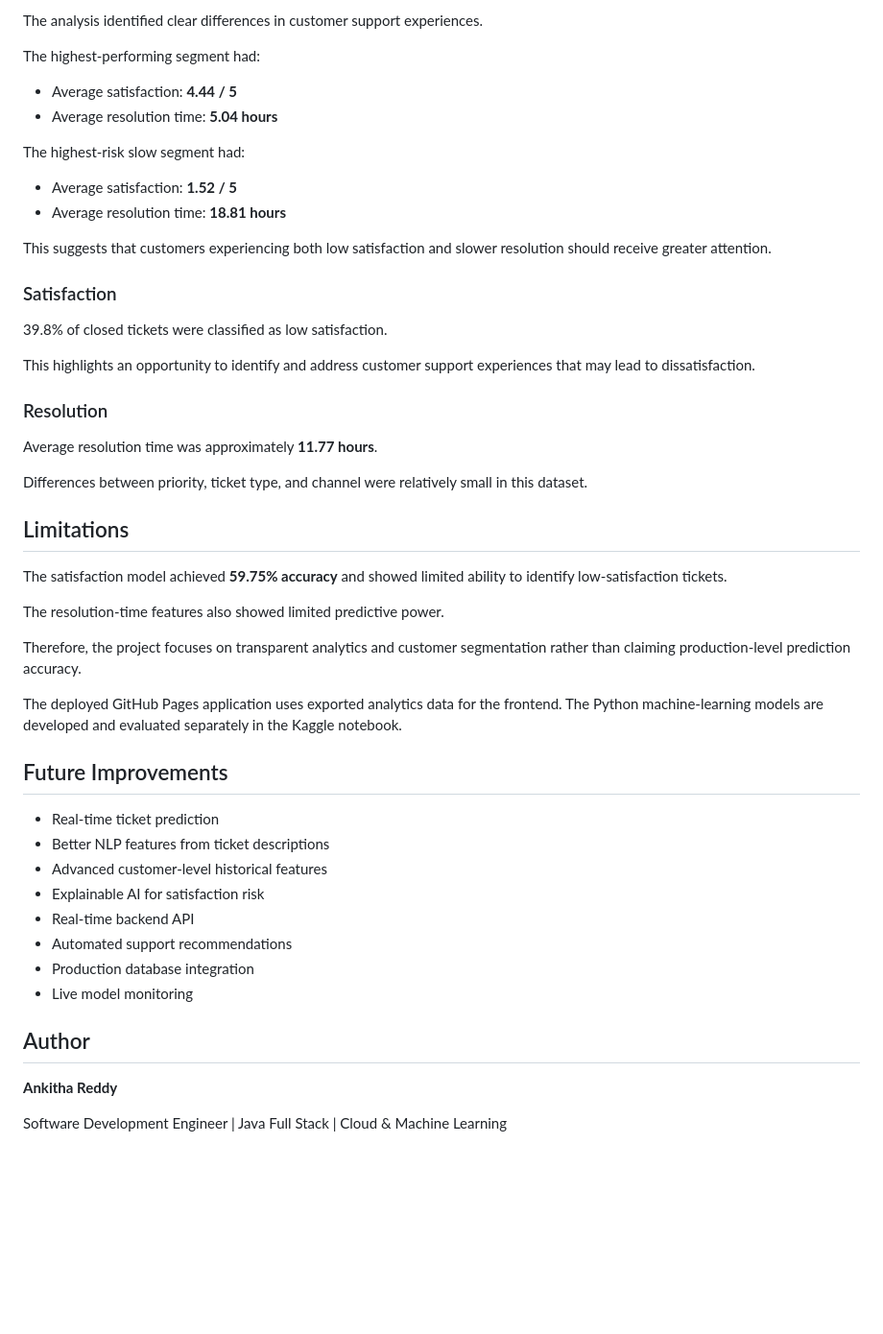
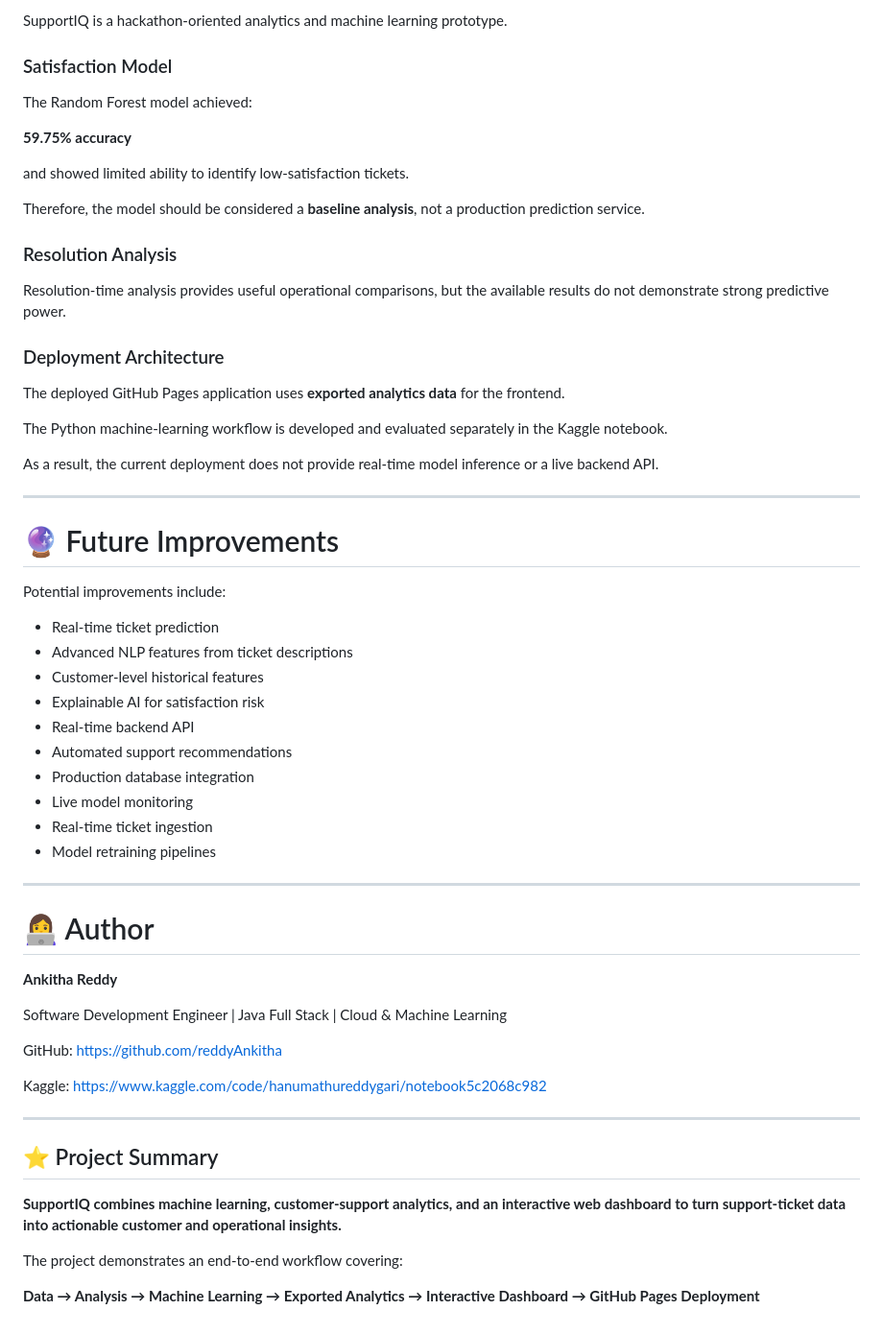
Before and after one commit to reddyAnkitha/SupportIQ, a Markdown page: README.md, the part around one of its changes. Shown at 96% size. Rendered like a GitHub page; blank space fills up the shorter version.

```diff
--- a/README.md
+++ b/README.md
@@ -205,53 +332,65 @@ SupportIQ/
 
-The analysis identified clear differences in customer support experiences.
+SupportIQ is a hackathon-oriented analytics and machine learning prototype.
 
-The highest-performing segment had:
+### Satisfaction Model
 
-* Average satisfaction: **4.44 / 5**
-* Average resolution time: **5.04 hours**
+The Random Forest model achieved:
 
-The highest-risk slow segment had:
+**59.75% accuracy**
 
-* Average satisfaction: **1.52 / 5**
-* Average resolution time: **18.81 hours**
+and showed limited ability to identify low-satisfaction tickets.
 
-This suggests that customers experiencing both low satisfaction and slower resolution should receive greater attention.
+Therefore, the model should be considered a **baseline analysis**, not a production prediction service.
 
-### Satisfaction
+### Resolution Analysis
 
-39.8% of closed tickets were classified as low satisfaction.
+Resolution-time analysis provides useful operational comparisons, but the available results do not demonstrate strong predictive power.
 
-This highlights an opportunity to identify and address customer support experiences that may lead to dissatisfaction.
+### Deployment Architecture
 
-### Resolution
+The deployed GitHub Pages application uses **exported analytics data** for the frontend.
 
-Average resolution time was approximately **11.77 hours**.
+The Python machine-learning workflow is developed and evaluated separately in the Kaggle notebook.
 
-Differences between priority, ticket type, and channel were relatively small in this dataset.
+As a result, the current deployment does not provide real-time model inference or a live backend API.
 
-## Limitations
+---
 
-The satisfaction model achieved **59.75% accuracy** and showed limited ability to identify low-satisfaction tickets.
+# 🔮 Future Improvements
 
-The resolution-time features also showed limited predictive power.
-
-Therefore, the project focuses on transparent analytics and customer segmentation rather than claiming production-level prediction accuracy.
-
-The deployed GitHub Pages application uses exported analytics data for the frontend. The Python machine-learning models are developed and evaluated separately in the Kaggle notebook.
-
-## Future Improvements
+Potential improvements include:
 
 * Real-time ticket prediction
-* Better NLP features from ticket descriptions
-* Advanced customer-level historical features
+* Advanced NLP features from ticket descriptions
+* Customer-level historical features
 * Explainable AI for satisfaction risk
 * Real-time backend API
 * Automated support recommendations
 * Production database integration
 * Live model monitoring
+* Real-time ticket ingestion
+* Model retraining pipelines
 
-## Author
+---
+
+# 👩‍💻 Author
 
 **Ankitha Reddy**
 
 Software Development Engineer | Java Full Stack | Cloud & Machine Learning
+
+GitHub:
+https://github.com/reddyAnkitha
+
+Kaggle:
+https://www.kaggle.com/code/hanumathureddygari/notebook5c2068c982
+
+---
+
+## ⭐ Project Summary
+
+**SupportIQ combines machine learning, customer-support analytics, and an interactive web dashboard to turn support-ticket data into actionable customer and operational insights.**
+
+The project demonstrates an end-to-end workflow covering:
+
+**Data → Analysis → Machine Learning → Exported Analytics → Interactive Dashboard → GitHub Pages Deployment**
```
Also changed, not shown: other parts of README.md (+191 -64 lines).
